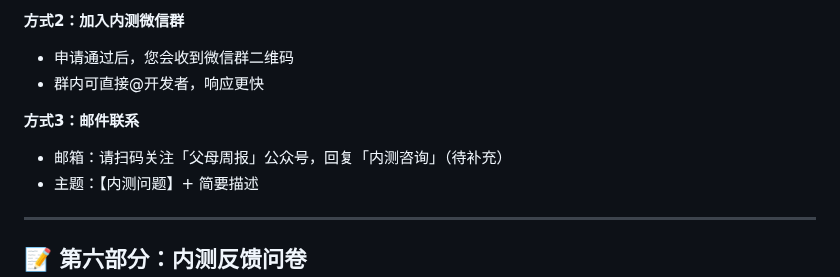
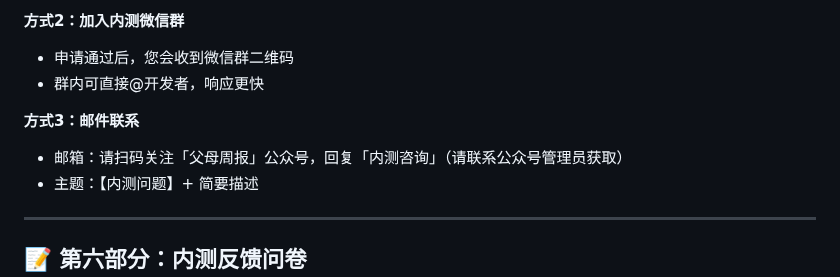
Before and after one commit to aitogether/parents-weekly-briefing, a Markdown page: docs/pilot-manual.md, the part around the change. GitHub-like rendering.

Commit message:
docs: fix contact section with QR code in pilot-manual

```diff
--- a/docs/pilot-manual.md
+++ b/docs/pilot-manual.md
@@ -272,7 +272,7 @@
 - 群内可直接@开发者，响应更快
 
 **方式3：邮件联系**
-- 邮箱：请扫码关注「父母周报」公众号，回复「内测咨询」（待补充）
+- 邮箱：请扫码关注「父母周报」公众号，回复「内测咨询」（请联系公众号管理员获取）
 - 主题：【内测问题】+ 简要描述
 
 ---
```
